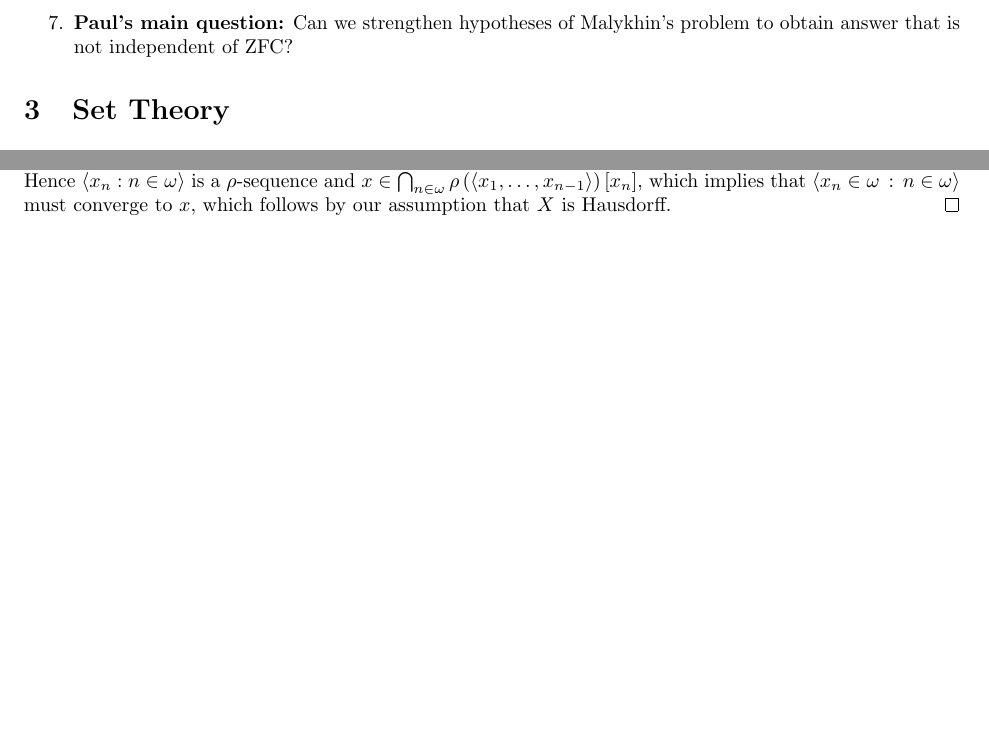
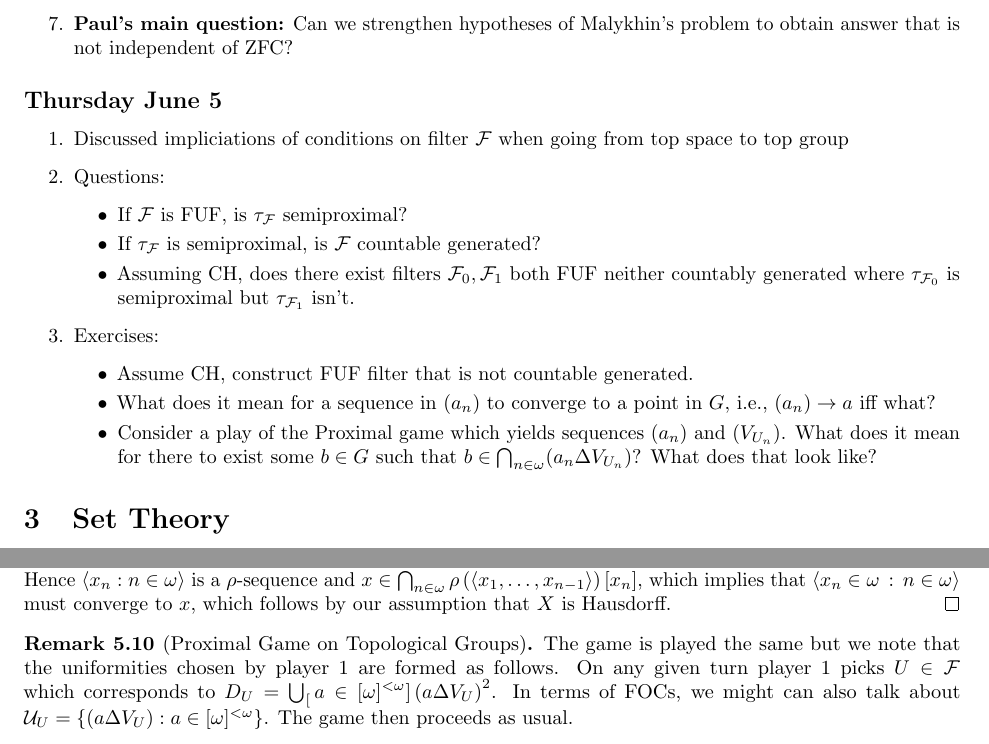
Before and after one commit to NAndrews4122/SeqFU-top, a LaTeX document (SeqFU-top.tex): two parts of pages 3 and 9 of 9 before the commit and two parts of pages 3 and 10 of 10 after it, joined at a grey line, cut so that both start at the same text, the shorter picture padded with empty space. The pictures show the PDF file SeqFU-top.pdf that the author committed with the source.

Commit message:
Updated meeting log, filled out top groups and unifomr spaces

```diff
--- a/SeqFU-top.tex
+++ b/SeqFU-top.tex
@@ -122,6 +122,22 @@ ladder systems (more generally on so called square-sequence) described in two
     \item Malykhin's problem: If \(G\) is a seperable Frehcet topological group, is it metrizable? Answer: Con(yes) and Con(No)
     \item \textbf{Paul's main question:} Can we strengthen hypotheses of Malykhin's problem to obtain answer that is not independent of ZFC?
 \end{enumerate}
+\subsection*{Thursday June 5}
+\begin{enumerate}
+    \item Discussed impliciations of conditions on filter \(\F\) when going from top space to top group
+    \item Questions:
+    \begin{itemize}
+        \item If \(\F\) is FUF, is \(\tau_{\F}\) semiproximal?
+        \item If \(\tau_{\F}\) is semiproximal, is \(\F\) countable generated?
+        \item Assuming CH, does there exist filters \(\F_0, \F_1\) both FUF neither countably generated where \(\tau_{\F_0}\) is semiproximal but \(\tau_{\F_1}\) isn't.
+    \end{itemize}
+    \item Exercises:
+    \begin{itemize}
+        \item Assume CH, construct FUF filter that is not countable generated.
+        \item What does it mean for a sequence in \((a_n)\) to converge to a point in \(G\), i.e., \((a_n)\to a\) iff what?
+        \item Consider a play of the Proximal game which yields sequences \((a_n)\) and \((V_{U_n})\). What does it mean for there to exist some \(b \in G\) such that \(b \in \bigcap_{n \in \omega}(a_n \Delta V_{U_n})\)? What does that look like?
+    \end{itemize}
+    \end{enumerate}
 \section{Set Theory}
 %\subsection{Ordinals and Cardinal}
 %\begin{defn}
@@ -333,0 +356 @@ As the following example shows, the product of Fréchet spaces need not be Fréc
+        \item \(D^{-1} \in \D\) for all \(D \in \D\)
@@ -334,3 +361,4 @@ As the following example shows, the product of Fréchet spaces need not be Fréc
+\subsubsection{Uniform Covers}
 
 \subsection{Topological Groups}
 \begin{defn}
@@ -399,6 +438,9 @@ This game is due to Bell and is described as follows. Let \((X, \D)\) be a unifo
 \begin{rem}
     Paul explained the game to me in a slightly different way. \(X\) is assumed to be compact. On turn one player 1 begins by playing a finite open cover (FOC) \(\U_1\) and player 2 continues by picking a point \(x_1 \in X\). On the second turn player 1 chooses a FOC \(\U_2\) such that \(\U_2 \prec \U_1\) and player 2 picks a point \(x_2 \in \st(x_1, \U_2)\). Then player 1 wins if either \(\bigcap_{n \in \omega}\st(x_n, \U_n) = \nothing\) or the \(\langle x_n \rangle\) converge to some point.
 \end{rem}
+\begin{exam}
+    The double arrom space is not Semi-Proximal.
+\end{exam}
 \begin{prop}
     If \(X\) is semi-proximal then \(X\) is \(\alpha_2\) Fréchet.
 \end{prop}
@@ -419,6 +461,18 @@ This game is due to Bell and is described as follows. Let \((X, \D)\) be a unifo
     As the elements of \(\D\) are symmetric, we have both \(x \in \ \rho\left(\langle x_1, \dots, x_n\rangle\right)[x_{n + 1}]\) and \(x \in \rho\left(\langle x_1, \dots, x_{n - 1}\rangle\right)[x_n]\), which implies \(x_{n + 1} \in \left(\rho\left(\langle x_1, \dots, x_n\rangle\right) +  \rho\left(\langle x_1, \dots, x_{n - 1}\rangle\right)\right)[x_n]\). Thus \(x_{n + 1} \in \rho\left(\langle x_1, \dots, x_{n - 1}\rangle\right)[x_n]\) as \(\rho\left(\langle x_1, \dots, x_{n - 1}\rangle\right) \supset \rho\left(\langle x_1, \dots, x_n\rangle\right)\) since \(\rho\) is a well defined strategy. Hence \(\langle x_n : n \in \omega \rangle\) is a \(\rho\)-sequence and \(x \in \bigcap_{n \in \omega}\rho\left(\langle x_1, \dots, x_{n - 1}\rangle\right)[x_n]\), which implies that \(\langle x_n \in \omega \: : \: n \in \omega\rangle\) must converge to \(x\), which follows by our assumption that \(X\) is Hausdorff.
 \end{proof}
 
+\begin{rem}[Proximal Game on Topological Groups]
+    The game is played the same but we note that the uniformities chosen by player 1 are formed as follows. On any given turn player 1 picks \(U \in \F\) which corresponds to \(D_U = \bigcup_[a \in [\omega]^{<\omega}]\left(a\Delta V_U\right)^2\). In terms of FOCs, we might can also talk about \(\U_U = \{(a\Delta V_U):a \in [\omega]^{<\omega}\}\). The game then proceeds as usual.
+\end{rem}
+
+
+
+
+
+
+
+
+
 %%%%%%%%%%%%%%%%%%%%%%%%%%%%%%%%%%%%%%%%%%%%%%%%%%%%%%%%%%%%%%%%%%%%%%%%%%%%%%%%%%%%%%%%%%%%%%%%%%%%%%%%%
 %\newpage
 %\bibliographystyle{plain}
```
Also changed, not shown: SeqFU-top.pdf, SeqFU-top.tex (29 more changed lines), 1 other file.
